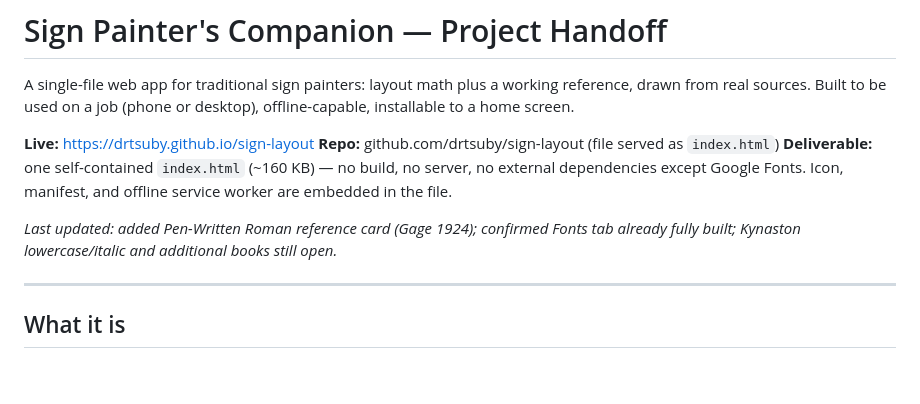
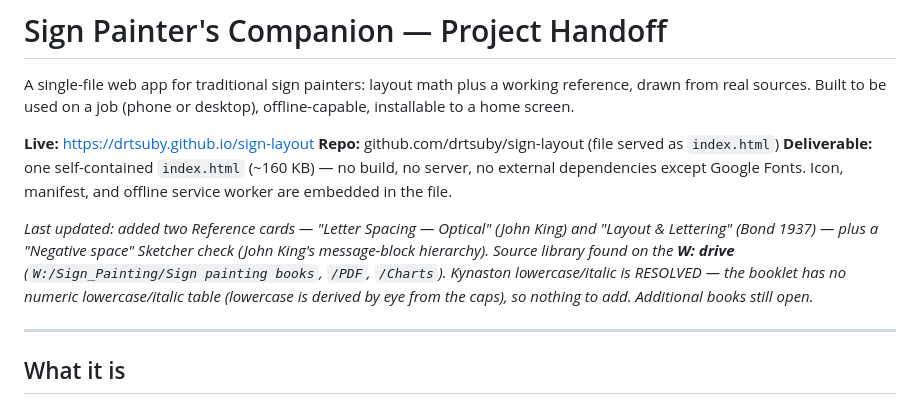
Before and after one commit to drtsuby/sign-layout, a Markdown page: HANDOFF.md, the part around one of its changes. Rendered like a GitHub page; blank space fills up the shorter version.

```diff
--- a/HANDOFF.md
+++ b/HANDOFF.md
@@ -10,8 +10,13 @@ offline-capable, installable to a home screen.
 no external dependencies except Google Fonts. Icon, manifest, and offline service
 worker are embedded in the file.
 
-_Last updated: added Pen-Written Roman reference card (Gage 1924); confirmed Fonts
-tab already fully built; Kynaston lowercase/italic and additional books still open._
+_Last updated: added two Reference cards — "Letter Spacing — Optical" (John King)
+and "Layout & Lettering" (Bond 1937) — plus a "Negative space" Sketcher check
+(John King's message-block hierarchy). Source library found on the **W: drive**
+(`W:/Sign_Painting/Sign painting books`, `/PDF`, `/Charts`). Kynaston
+lowercase/italic is RESOLVED — the booklet has no numeric lowercase/italic table
+(lowercase is derived by eye from the caps), so nothing to add. Additional books
+still open._
 
 ---
 
```
Also changed, not shown: other parts of HANDOFF.md (+31 -10 lines).
